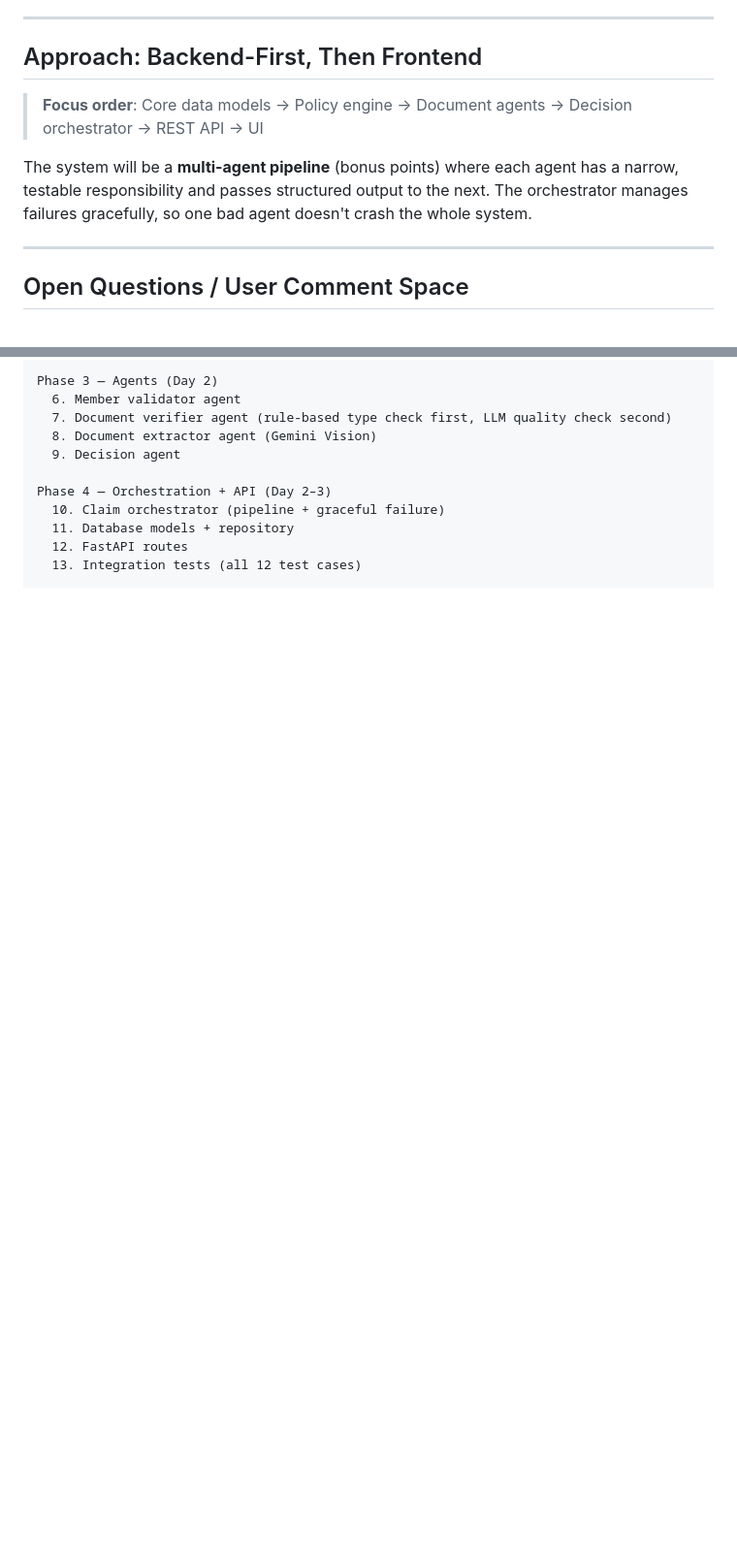
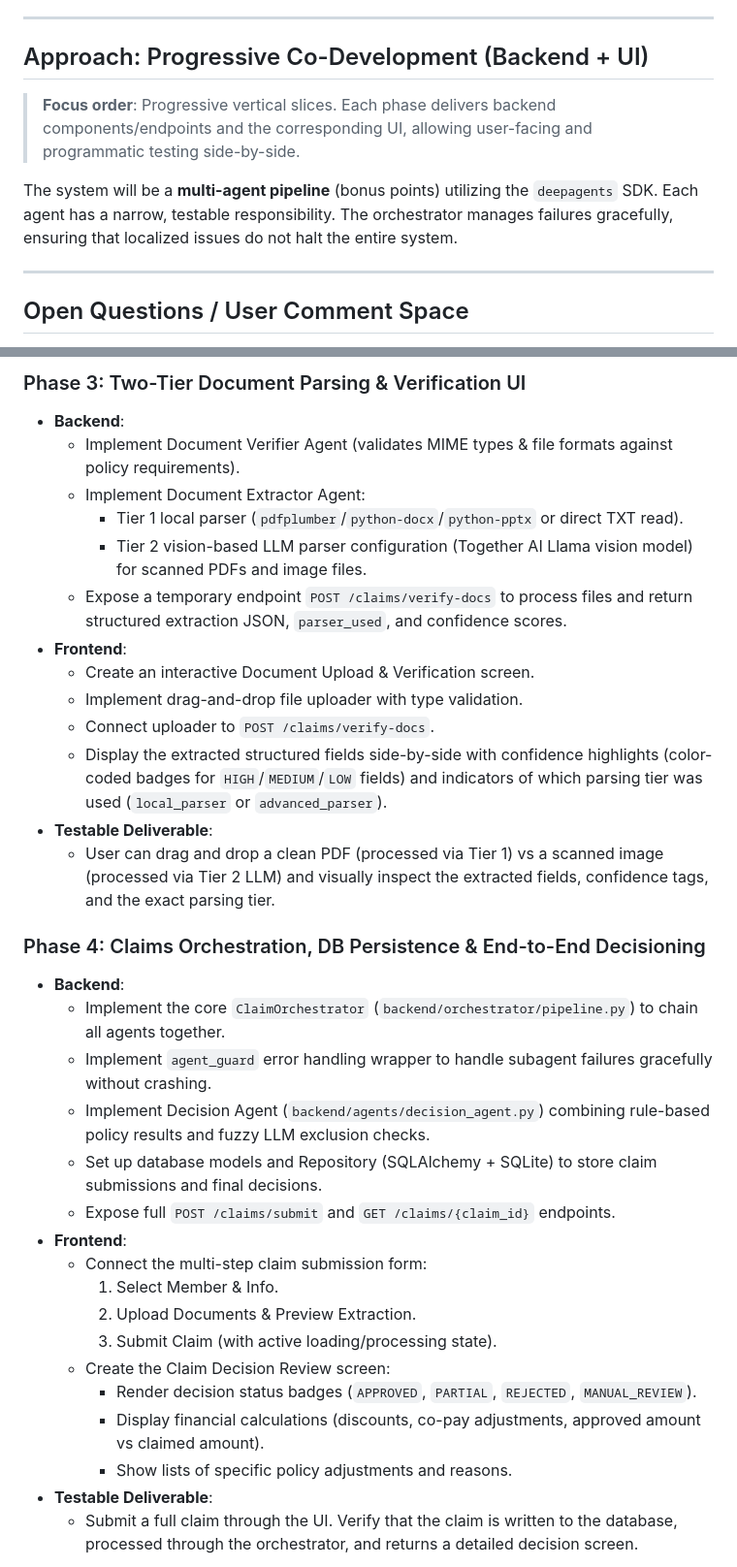
Before and after one commit to sbhagwani97/plum-hq-project, a Markdown page: plan.md, 2 parts joined by grey strips. Shown at 97% size. Drawn GitHub-style; blank space fills up the shorter version.

Commit message:
plan mod 3

```diff
--- a/plan.md
+++ b/plan.md
@@ -6,11 +6,11 @@ Build an AI-powered pipeline that accepts health insurance claim submissions (me
 
 ---
 
-## Approach: Backend-First, Then Frontend
+## Approach: Progressive Co-Development (Backend + UI)
 
-> **Focus order**: Core data models → Policy engine → Document agents → Decision orchestrator → REST API → UI
+> **Focus order**: Progressive vertical slices. Each phase delivers backend components/endpoints and the corresponding UI, allowing user-facing and programmatic testing side-by-side.
 
-The system will be a **multi-agent pipeline** (bonus points) where each agent has a narrow, testable responsibility and passes structured output to the next. The orchestrator manages failures gracefully, so one bad agent doesn't crash the whole system.
+The system will be a **multi-agent pipeline** (bonus points) utilizing the `deepagents` SDK. Each agent has a narrow, testable responsibility. The orchestrator manages failures gracefully, ensuring that localized issues do not halt the entire system.
 
 ---
 
@@ -497,13 +510,35 @@ Phase 2 — Policy Engine (Day 1 PM)
 
-Phase 3 — Agents (Day 2)
-  6. Member validator agent
-  7. Document verifier agent (rule-based type check first, LLM quality check second)
-  8. Document extractor agent (Gemini Vision)
-  9. Decision agent
+### Phase 3: Two-Tier Document Parsing & Verification UI
+* **Backend**:
+  * Implement Document Verifier Agent (validates MIME types & file formats against policy requirements).
+  * Implement Document Extractor Agent:
+    * Tier 1 local parser (`pdfplumber`/`python-docx`/`python-pptx` or direct TXT read).
+    * Tier 2 vision-based LLM parser configuration (Together AI Llama vision model) for scanned PDFs and image files.
+  * Expose a temporary endpoint `POST /claims/verify-docs` to process files and return structured extraction JSON, `parser_used`, and confidence scores.
+* **Frontend**:
+  * Create an interactive Document Upload & Verification screen.
+  * Implement drag-and-drop file uploader with type validation.
+  * Connect uploader to `POST /claims/verify-docs`.
+  * Display the extracted structured fields side-by-side with confidence highlights (color-coded badges for `HIGH`/`MEDIUM`/`LOW` fields) and indicators of which parsing tier was used (`local_parser` or `advanced_parser`).
+* **Testable Deliverable**:
+  * User can drag and drop a clean PDF (processed via Tier 1) vs a scanned image (processed via Tier 2 LLM) and visually inspect the extracted fields, confidence tags, and the exact parsing tier.
 
-Phase 4 — Orchestration + API (Day 2–3)
-  10. Claim orchestrator (pipeline + graceful failure)
-  11. Database models + repository
-  12. FastAPI routes
-  13. Integration tests (all 12 test cases)
+### Phase 4: Claims Orchestration, DB Persistence & End-to-End Decisioning
+* **Backend**:
+  * Implement the core `ClaimOrchestrator` (`backend/orchestrator/pipeline.py`) to chain all agents together.
+  * Implement `agent_guard` error handling wrapper to handle subagent failures gracefully without crashing.
+  * Implement Decision Agent (`backend/agents/decision_agent.py`) combining rule-based policy results and fuzzy LLM exclusion checks.
+  * Set up database models and Repository (SQLAlchemy + SQLite) to store claim submissions and final decisions.
+  * Expose full `POST /claims/submit` and `GET /claims/{claim_id}` endpoints.
+* **Frontend**:
+  * Connect the multi-step claim submission form:
+    1. Select Member & Info.
+    2. Upload Documents & Preview Extraction.
+    3. Submit Claim (with active loading/processing state).
+  * Create the Claim Decision Review screen:
+    * Render decision status badges (`APPROVED`, `PARTIAL`, `REJECTED`, `MANUAL_REVIEW`).
+    * Display financial calculations (discounts, co-pay adjustments, approved amount vs claimed amount).
+    * Show lists of specific policy adjustments and reasons.
+* **Testable Deliverable**:
+  * Submit a full claim through the UI. Verify that the claim is written to the database, processed through the orchestrator, and returns a detailed decision screen.
 
```
Also changed, not shown: other parts of plan.md (+53 -23 lines).
